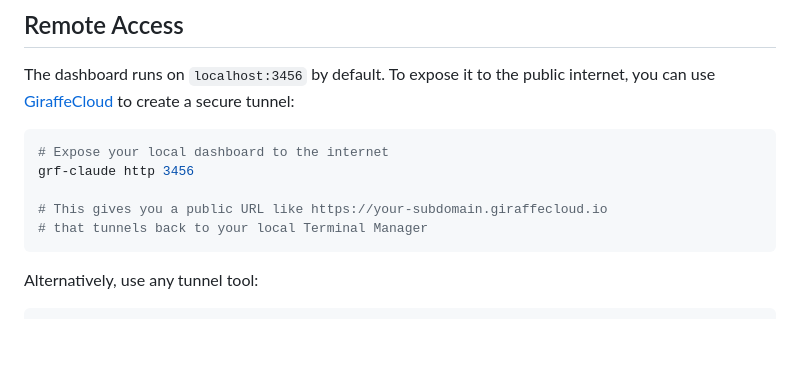
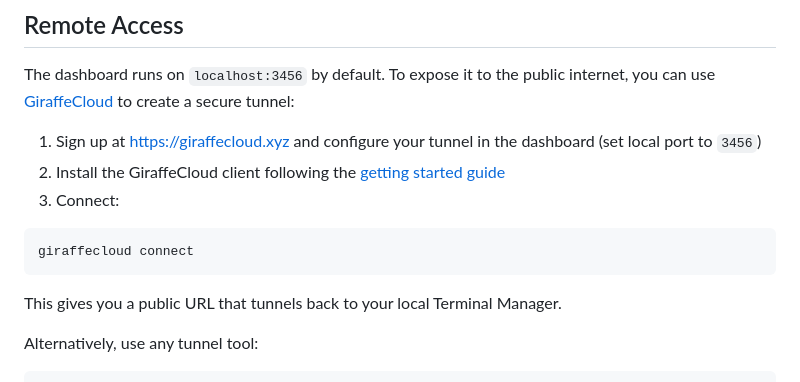
Before and after one commit to osa911/terminal-manager-ui, a Markdown page: README.md, the part around the change. Drawn GitHub-style; blank space fills up the shorter version.

Commit message:
Fix GiraffeCloud usage instructions

````diff
--- a/README.md
+++ b/README.md
@@ -104,13 +104,15 @@ src/
 
 The dashboard runs on `localhost:3456` by default. To expose it to the public internet, you can use [GiraffeCloud](https://giraffecloud.xyz) to create a secure tunnel:
 
+1. Sign up at https://giraffecloud.xyz and configure your tunnel in the dashboard (set local port to `3456`)
+2. Install the GiraffeCloud client following the [getting started guide](https://giraffecloud.xyz/dashboard/getting-started)
+3. Connect:
+
 ```bash
-# Expose your local dashboard to the internet
-grf-claude http 3456
+giraffecloud connect
+```
 
-# This gives you a public URL like https://your-subdomain.giraffecloud.io
-# that tunnels back to your local Terminal Manager
-```
+This gives you a public URL that tunnels back to your local Terminal Manager.
 
 Alternatively, use any tunnel tool:
 
````
